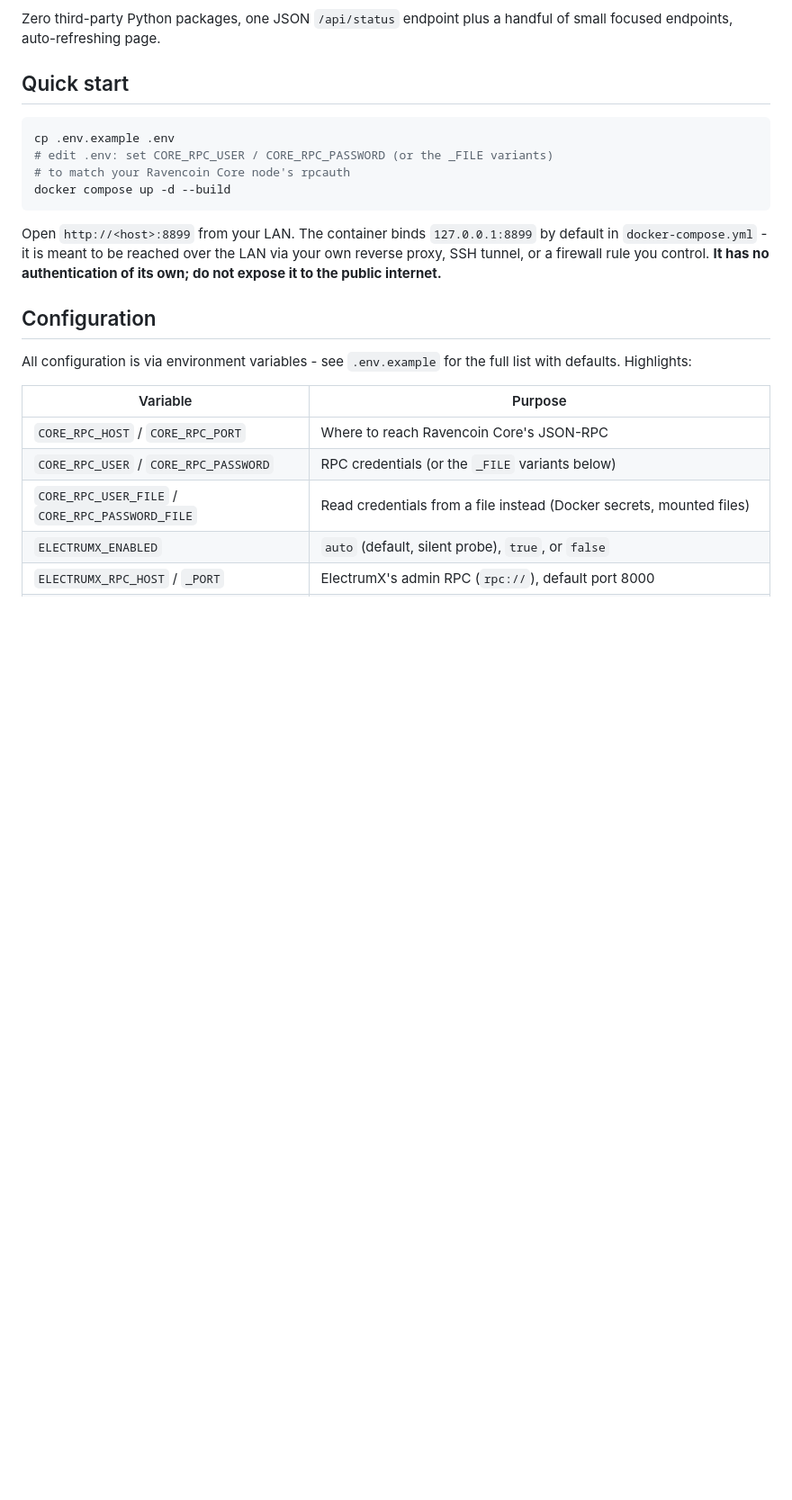
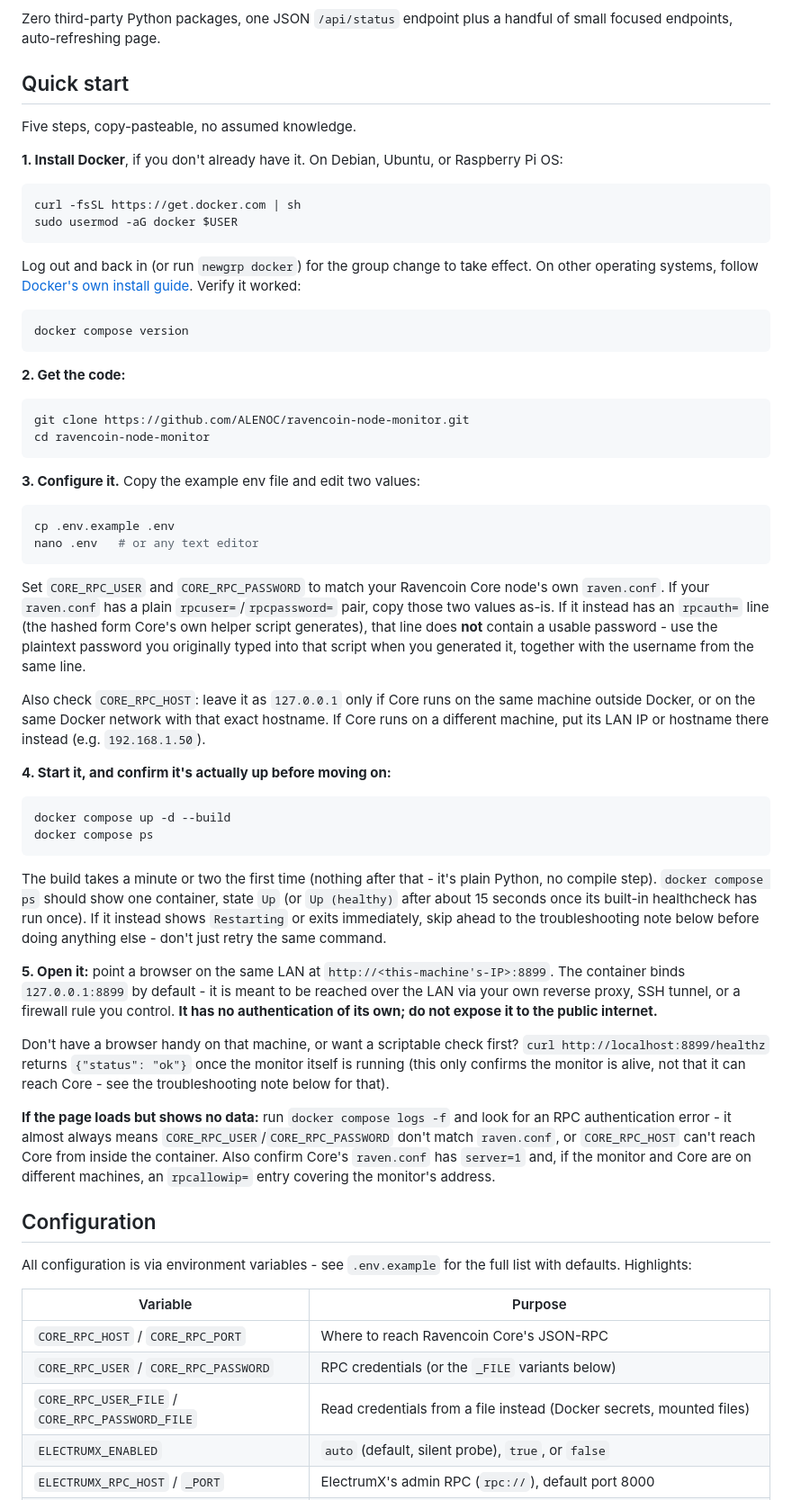
Before and after one commit to ALENOC/ravencoin-node-monitor, a Markdown page: README.md, the part around the change. Shown at 90% size. Rendered like a GitHub page; blank space fills up the shorter version.

Commit message:
docs: make quick start deploy step verifiable, not just fire-and-forget
Step 4 now checks docker compose ps state before moving on, and adds
a curl /healthz check for scriptable confirmation the monitor is up
without needing a browser. Rewrote the whole quick start to be fully
copy-pasteable end to end: Docker install, git clone, concrete
guidance on rpcuser/rpcpassword vs rpcauth, the CORE_RPC_HOST gotcha,
and a troubleshooting paragraph for the most common failure mode.

````diff
--- a/README.md
+++ b/README.md
@@ -67,18 +67,84 @@ handful of small focused endpoints, auto-refreshing page.
 
 ## Quick start
 
+Five steps, copy-pasteable, no assumed knowledge.
+
+**1. Install Docker**, if you don't already have it. On Debian, Ubuntu, or
+Raspberry Pi OS:
+
+```bash
+curl -fsSL https://get.docker.com | sh
+sudo usermod -aG docker $USER
+```
+
+Log out and back in (or run `newgrp docker`) for the group change to take
+effect. On other operating systems, follow
+[Docker's own install guide](https://docs.docker.com/engine/install/).
+Verify it worked:
+
+```bash
+docker compose version
+```
+
+**2. Get the code:**
+
+```bash
+git clone https://github.com/ALENOC/ravencoin-node-monitor.git
+cd ravencoin-node-monitor
+```
+
+**3. Configure it.** Copy the example env file and edit two values:
+
 ```bash
 cp .env.example .env
-# edit .env: set CORE_RPC_USER / CORE_RPC_PASSWORD (or the _FILE variants)
-# to match your Ravencoin Core node's rpcauth
-docker compose up -d --build
+nano .env   # or any text editor
 ```
 
-Open `http://<host>:8899` from your LAN. The container binds
-`127.0.0.1:8899` by default in `docker-compose.yml` - it is meant to be
-reached over the LAN via your own reverse proxy, SSH tunnel, or a firewall
-rule you control. **It has no authentication of its own; do not expose it
-to the public internet.**
+Set `CORE_RPC_USER` and `CORE_RPC_PASSWORD` to match your Ravencoin Core
+node's own `raven.conf`. If your `raven.conf` has a plain
+`rpcuser=`/`rpcpassword=` pair, copy those two values as-is. If it instead
+has an `rpcauth=` line (the hashed form Core's own helper script
+generates), that line does **not** contain a usable password - use the
+plaintext password you originally typed into that script when you
+generated it, together with the username from the same line.
+
+Also check `CORE_RPC_HOST`: leave it as `127.0.0.1` only if Core runs on
+the same machine outside Docker, or on the same Docker network with that
+exact hostname. If Core runs on a different machine, put its LAN IP or
+hostname there instead (e.g. `192.168.1.50`).
+
+**4. Start it, and confirm it's actually up before moving on:**
+
+```bash
+docker compose up -d --build
+docker compose ps
+```
+
+The build takes a minute or two the first time (nothing after that - it's
+plain Python, no compile step). `docker compose ps` should show one
+container, state `Up` (or `Up (healthy)` after about 15 seconds once its
+built-in healthcheck has run once). If it instead shows `Restarting` or
+exits immediately, skip ahead to the troubleshooting note below before
+doing anything else - don't just retry the same command.
+
+**5. Open it:** point a browser on the same LAN at `http://<this-machine's-IP>:8899`.
+The container binds `127.0.0.1:8899` by default - it is meant to be reached
+over the LAN via your own reverse proxy, SSH tunnel, or a firewall rule you
+control. **It has no authentication of its own; do not expose it to the
+public internet.**
+
+Don't have a browser handy on that machine, or want a scriptable check
+first? `curl http://localhost:8899/healthz` returns `{"status": "ok"}`
+once the monitor itself is running (this only confirms the monitor is
+alive, not that it can reach Core - see the troubleshooting note below
+for that).
+
+**If the page loads but shows no data:** run `docker compose logs -f` and
+look for an RPC authentication error - it almost always means
+`CORE_RPC_USER`/`CORE_RPC_PASSWORD` don't match `raven.conf`, or
+`CORE_RPC_HOST` can't reach Core from inside the container. Also confirm
+Core's `raven.conf` has `server=1` and, if the monitor and Core are on
+different machines, an `rpcallowip=` entry covering the monitor's address.
 
 ## Configuration
 
````
